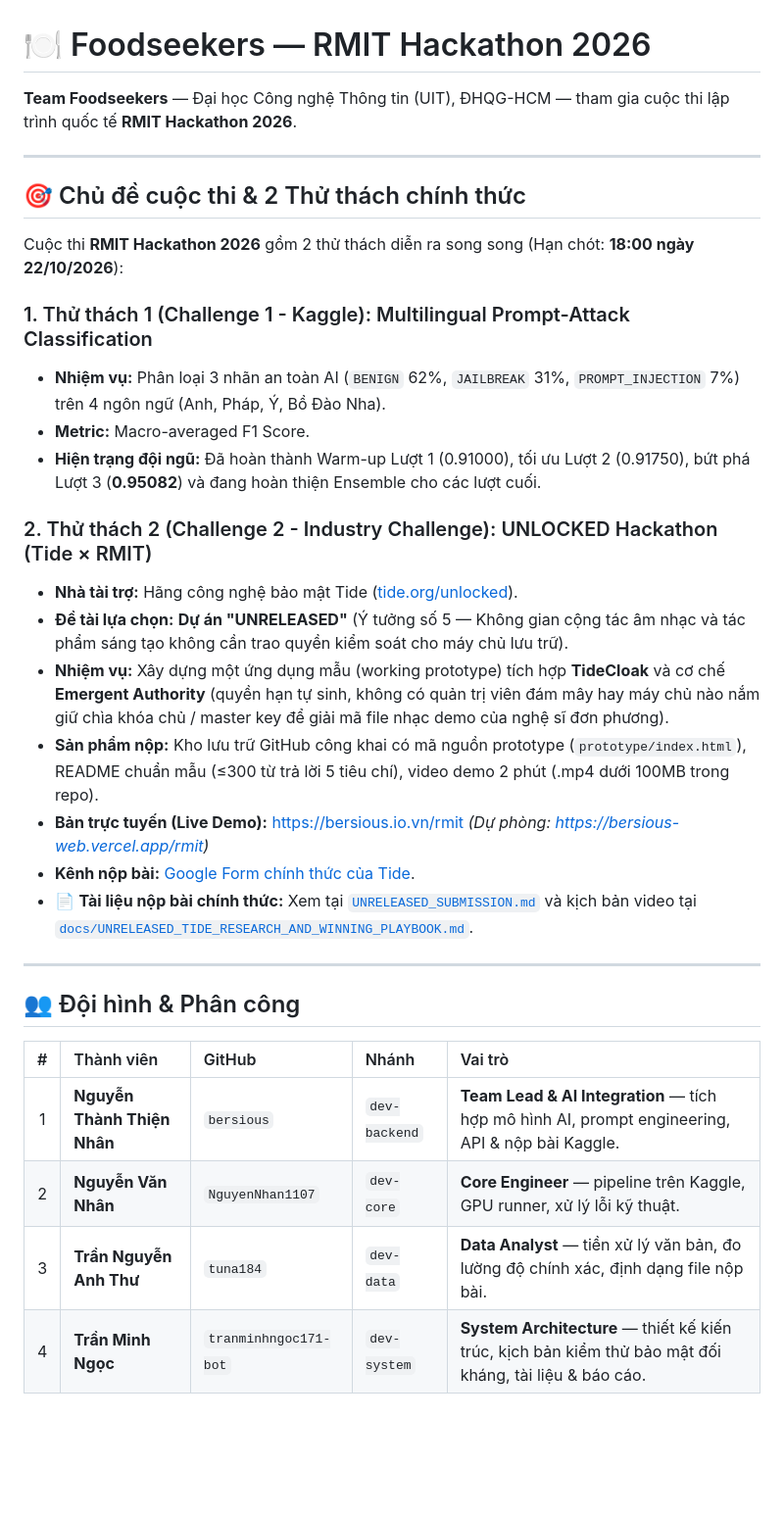
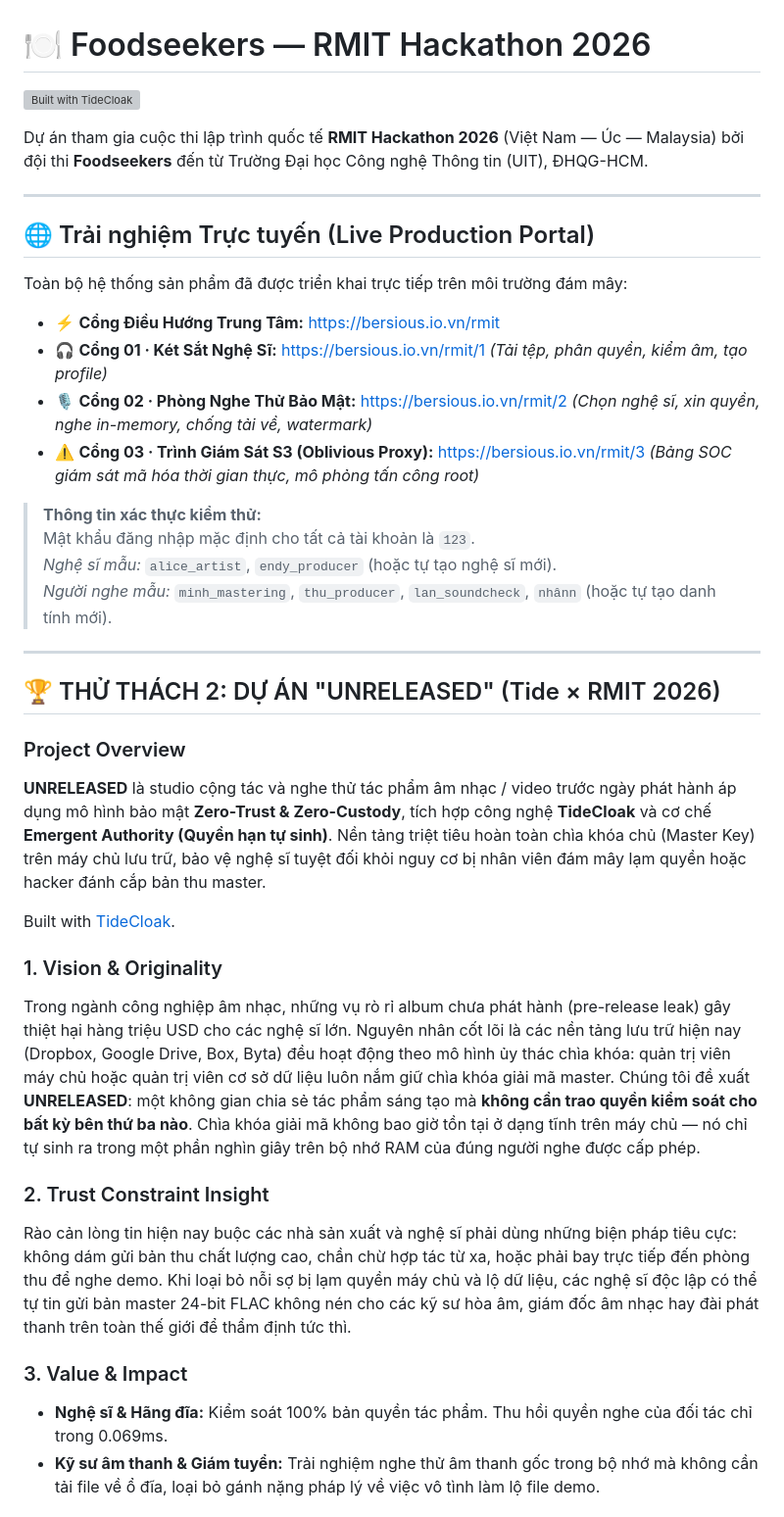
Before and after one commit to bersious/Foodseekers, a Markdown page: README.md, the part around one of its changes. Shown at 98% size. Rendered like a GitHub page; blank space fills up the shorter version; grey boxes are pictures that could not be loaded.

```diff
--- a/README.md
+++ b/README.md
@@ -1,34 +1,41 @@
 # 🍽️ Foodseekers — RMIT Hackathon 2026
 
-**Team Foodseekers** — Đại học Công nghệ Thông tin (UIT), ĐHQG-HCM — tham gia cuộc thi lập trình quốc tế **RMIT Hackathon 2026**.
+[![Built with TideCloak](https://tide.org/badges/built-with-tidecloak.svg)](https://tide.org/tidecloak?utm_source=github&utm_medium=readme&utm_campaign=unlocked)
+
+Dự án tham gia cuộc thi lập trình quốc tế **RMIT Hackathon 2026** (Việt Nam — Úc — Malaysia) bởi đội thi **Foodseekers** đến từ Trường Đại học Công nghệ Thông tin (UIT), ĐHQG-HCM.
 
 ---
 
-## 🎯 Chủ đề cuộc thi & 2 Thử thách chính thức
+## 🌐 Trải nghiệm Trực tuyến (Live Production Portal)
 
-Cuộc thi **RMIT Hackathon 2026** gồm 2 thử thách diễn ra song song (Hạn chót: **18:00 ngày 22/10/2026**):
+Toàn bộ hệ thống sản phẩm đã được triển khai trực tiếp trên môi trường đám mây:
 
-### 1. Thử thách 1 (Challenge 1 - Kaggle): Multilingual Prompt-Attack Classification
-* **Nhiệm vụ:** Phân loại 3 nhãn an toàn AI (`BENIGN` 62%, `JAILBREAK` 31%, `PROMPT_INJECTION` 7%) trên 4 ngôn ngữ (Anh, Pháp, Ý, Bồ Đào Nha).
-* **Metric:** Macro-averaged F1 Score.
-* **Hiện trạng đội ngũ:** Đã hoàn thành Warm-up Lượt 1 (0.91000), tối ưu Lượt 2 (0.91750), bứt phá Lượt 3 (**0.95082**) và đang hoàn thiện Ensemble cho các lượt cuối.
+* ⚡ **Cổng Điều Hướng Trung Tâm:** [https://bersious.io.vn/rmit](https://bersious.io.vn/rmit)
+* 🎧 **Cổng 01 · Két Sắt Nghệ Sĩ:** [https://bersious.io.vn/rmit/1](https://bersious.io.vn/rmit/1) *(Tải tệp, phân quyền, kiểm âm, tạo profile)*
+* 🎙️ **Cổng 02 · Phòng Nghe Thử Bảo Mật:** [https://bersious.io.vn/rmit/2](https://bersious.io.vn/rmit/2) *(Chọn nghệ sĩ, xin quyền, nghe in-memory, chống tải về, watermark)*
+* ⚠️ **Cổng 03 · Trình Giám Sát S3 (Oblivious Proxy):** [https://bersious.io.vn/rmit/3](https://bersious.io.vn/rmit/3) *(Bảng SOC giám sát mã hóa thời gian thực, mô phỏng tấn công root)*
 
-### 2. Thử thách 2 (Challenge 2 - Industry Challenge): UNLOCKED Hackathon (Tide × RMIT)
-* **Nhà tài trợ:** Hãng công nghệ bảo mật Tide ([tide.org/unlocked](https://tide.org/unlocked/)).
-* **Đề tài lựa chọn:** **Dự án "UNRELEASED"** (Ý tưởng số 5 — Không gian cộng tác âm nhạc và tác phẩm sáng tạo không cần trao quyền kiểm soát cho máy chủ lưu trữ).
-* **Nhiệm vụ:** Xây dựng một ứng dụng mẫu (working prototype) tích hợp **TideCloak** và cơ chế **Emergent Authority** (quyền hạn tự sinh, không có quản trị viên đám mây hay máy chủ nào nắm giữ chìa khóa chủ / master key để giải mã file nhạc demo của nghệ sĩ đơn phương).
-* **Sản phẩm nộp:** Kho lưu trữ GitHub công khai có mã nguồn prototype (`prototype/index.html`), README chuẩn mẫu (≤300 từ trả lời 5 tiêu chí), video demo 2 phút (.mp4 dưới 100MB trong repo).
-* **Bản trực tuyến (Live Demo):** [https://bersious.io.vn/rmit](https://bersious.io.vn/rmit) *(Dự phòng: [https://bersious-web.vercel.app/rmit](https://bersious-web.vercel.app/rmit))*
-* **Kênh nộp bài:** [Google Form chính thức của Tide](https://forms.gle/HRHYjnqB86j1LFS97).
-* 📄 **Tài liệu nộp bài chính thức:** Xem tại [`UNRELEASED_SUBMISSION.md`](./UNRELEASED_SUBMISSION.md) và kịch bản video tại [`docs/UNRELEASED_TIDE_RESEARCH_AND_WINNING_PLAYBOOK.md`](./docs/UNRELEASED_TIDE_RESEARCH_AND_WINNING_PLAYBOOK.md).
+> **Thông tin xác thực kiểm thử:**
+> Mật khẩu đăng nhập mặc định cho tất cả tài khoản là `123`.
+> *Nghệ sĩ mẫu:* `alice_artist`, `endy_producer` (hoặc tự tạo nghệ sĩ mới).
+> *Người nghe mẫu:* `minh_mastering`, `thu_producer`, `lan_soundcheck`, `nhânn` (hoặc tự tạo danh tính mới).
 
 ---
 
-## 👥 Đội hình & Phân công
+## 🏆 THỬ THÁCH 2: DỰ ÁN "UNRELEASED" (Tide × RMIT 2026)
 
-| # | Thành viên | GitHub | Nhánh | Vai trò |
-| :---: | :--- | :--- | :--- | :--- |
-| 1 | **Nguyễn Thành Thiện Nhân** | `bersious` | `dev-backend` | **Team Lead & AI Integration** — tích hợp mô hình AI, prompt engineering, API & nộp bài Kaggle. |
-| 2 | **Nguyễn Văn Nhân** | `NguyenNhan1107` | `dev-core` | **Core Engineer** — pipeline trên Kaggle, GPU runner, xử lý lỗi kỹ thuật. |
-| 3 | **Trần Nguyễn Anh Thư** | `tuna184` | `dev-data` | **Data Analyst** — tiền xử lý văn bản, đo lường độ chính xác, định dạng file nộp bài. |
-| 4 | **Trần Minh Ngọc** | `tranminhngoc171-bot` | `dev-system` | **System Architecture** — thiết kế kiến trúc, kịch bản kiểm thử bảo mật đối kháng, tài liệu & báo cáo. |
+### Project Overview
+**UNRELEASED** là studio cộng tác và nghe thử tác phẩm âm nhạc / video trước ngày phát hành áp dụng mô hình bảo mật **Zero-Trust & Zero-Custody**, tích hợp công nghệ **TideCloak** và cơ chế **Emergent Authority (Quyền hạn tự sinh)**. Nền tảng triệt tiêu hoàn toàn chìa khóa chủ (Master Key) trên máy chủ lưu trữ, bảo vệ nghệ sĩ tuyệt đối khỏi nguy cơ bị nhân viên đám mây lạm quyền hoặc hacker đánh cắp bản thu master.
+
+Built with [TideCloak](https://tide.org/tidecloak?utm_source=github&utm_medium=readme&utm_campaign=unlocked).
+
+### 1. Vision & Originality
+Trong ngành công nghiệp âm nhạc, những vụ rò rỉ album chưa phát hành (pre-release leak) gây thiệt hại hàng triệu USD cho các nghệ sĩ lớn. Nguyên nhân cốt lõi là các nền tảng lưu trữ hiện nay (Dropbox, Google Drive, Box, Byta) đều hoạt động theo mô hình ủy thác chìa khóa: quản trị viên máy chủ hoặc quản trị viên cơ sở dữ liệu luôn nắm giữ chìa khóa giải mã master. Chúng tôi đề xuất **UNRELEASED**: một không gian chia sẻ tác phẩm sáng tạo mà **không cần trao quyền kiểm soát cho bất kỳ bên thứ ba nào**. Chìa khóa giải mã không bao giờ tồn tại ở dạng tĩnh trên máy chủ — nó chỉ tự sinh ra trong một phần nghìn giây trên bộ nhớ RAM của đúng người nghe được cấp phép.
+
+### 2. Trust Constraint Insight
+Rào cản lòng tin hiện nay buộc các nhà sản xuất và nghệ sĩ phải dùng những biện pháp tiêu cực: không dám gửi bản thu chất lượng cao, chần chừ hợp tác từ xa, hoặc phải bay trực tiếp đến phòng thu để nghe demo. Khi loại bỏ nỗi sợ bị lạm quyền máy chủ và lộ dữ liệu, các nghệ sĩ độc lập có thể tự tin gửi bản master 24-bit FLAC không nén cho các kỹ sư hòa âm, giám đốc âm nhạc hay đài phát thanh trên toàn thế giới để thẩm định tức thì.
+
+### 3. Value & Impact
+* **Nghệ sĩ & Hãng đĩa:** Kiểm soát 100% bản quyền tác phẩm. Thu hồi quyền nghe của đối tác chỉ trong 0.069ms.
+* **Kỹ sư âm thanh & Giám tuyển:** Trải nghiệm nghe thử âm thanh gốc trong bộ nhớ mà không cần tải file về ổ đĩa, loại bỏ gánh nặng pháp lý về việc vô tình làm lộ file demo.
+
```
Also changed, not shown: other parts of README.md (+99 -72 lines).
